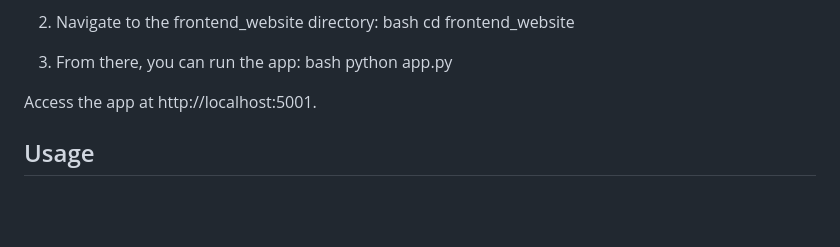
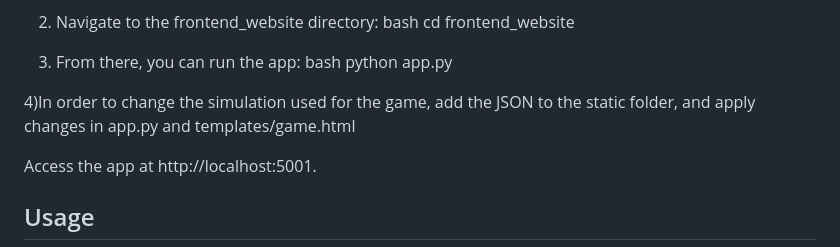
Before and after one commit to TomerGrinberg1/Presidential-Debate-RAG, a Markdown page: README.md, the part around the change. Drawn GitHub-style; blank space fills up the shorter version.

```diff
--- a/README.md
+++ b/README.md
@@ -212,6 +212,8 @@ cd frontend_website
 bash
 python app.py
 
+4)In order to change the simulation used for the game, add the JSON to the static folder, and apply changes in app.py and templates/game.html
+
 
 Access the app at http://localhost:5001.
 
```
